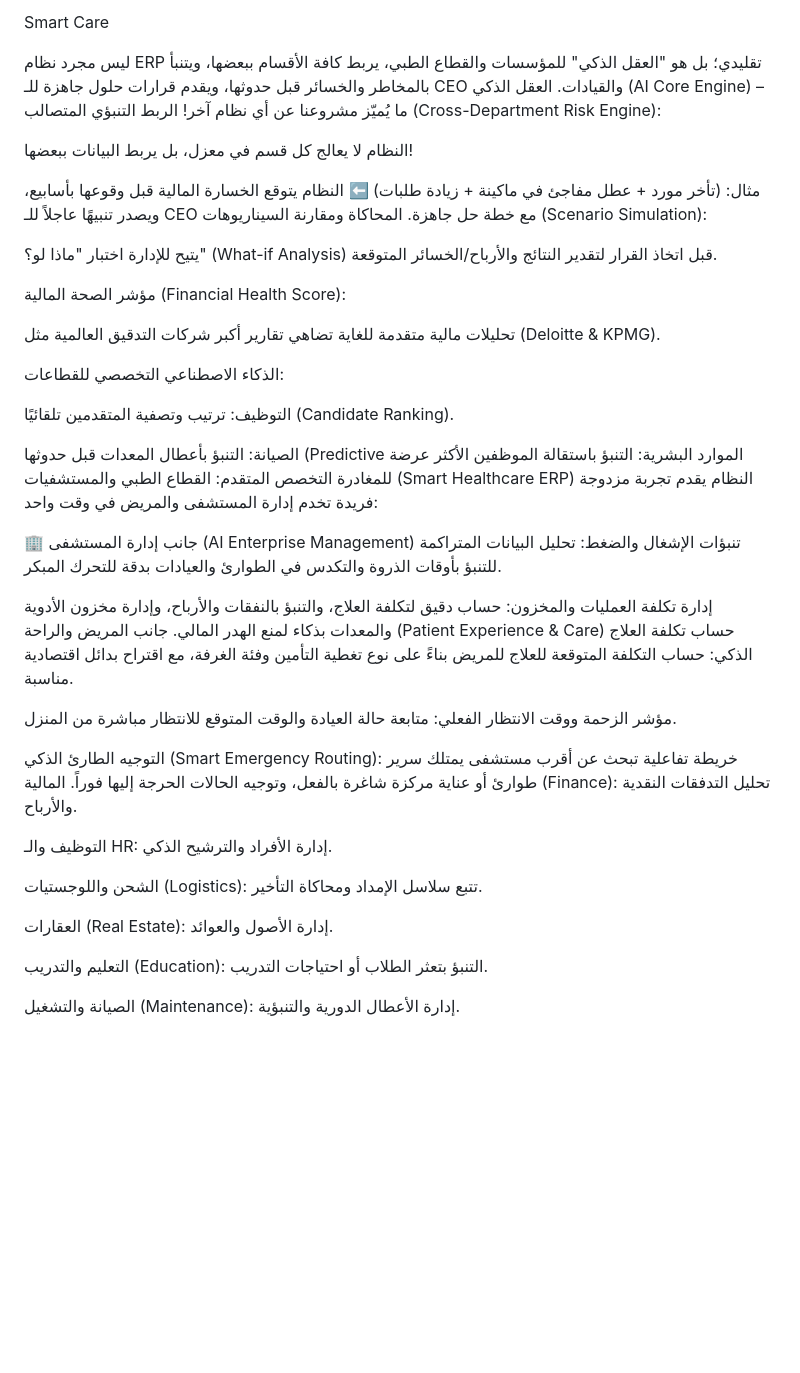
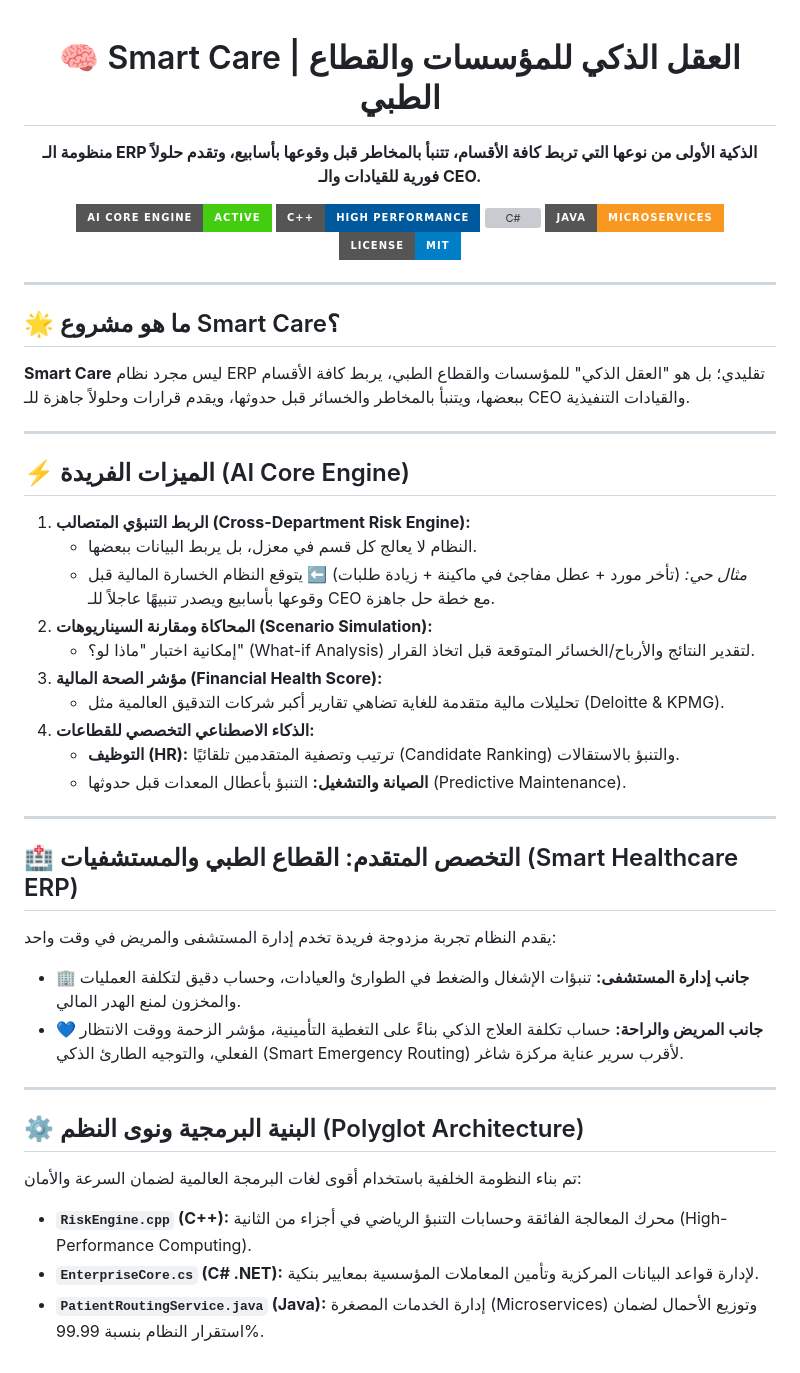
Before and after one commit to ahmed3bdelhamedd/Smart-Care, a Markdown page: README.md, the part around the change. Drawn GitHub-style; badges without logos; blank space fills up the shorter version; grey boxes are pictures that could not be loaded.

```diff
--- a/README.md
+++ b/README.md
@@ -1,47 +1,52 @@
-Smart Care
+<div align="center">
 
-ليس مجرد نظام ERP تقليدي؛ بل هو "العقل الذكي" للمؤسسات والقطاع الطبي، يربط كافة الأقسام ببعضها، ويتنبأ بالمخاطر والخسائر قبل حدوثها، ويقدم قرارات حلول جاهزة للـ CEO والقيادات.
-العقل الذكي (AI Core Engine) – ما يُميّز مشروعنا عن أي نظام آخر!
-الربط التنبؤي المتصالب (Cross-Department Risk Engine):
+# 🧠 Smart Care | العقل الذكي للمؤسسات والقطاع الطبي
 
-النظام لا يعالج كل قسم في معزل، بل يربط البيانات ببعضها!
+<p align="center">
+  <b>منظومة الـ ERP الذكية الأولى من نوعها التي تربط كافة الأقسام، تتنبأ بالمخاطر قبل وقوعها بأسابيع، وتقدم حلولاً فورية للقيادات والـ CEO.</b>
+</p>
 
-مثال: (تأخر مورد + عطل مفاجئ في ماكينة + زيادة طلبات) ⬅️ النظام يتوقع الخسارة المالية قبل وقوعها بأسابيع، ويصدر تنبيهًا عاجلاً للـ CEO مع خطة حل جاهزة.
-المحاكاة ومقارنة السيناريوهات (Scenario Simulation):
+<p align="center">
+  <img src="https://img.shields.io/badge/AI_Core_Engine-Active-success?style=for-the-badge&logo=openai" alt="AI Core">
+  <img src="https://img.shields.io/badge/C++-High_Performance-00599C?style=for-the-badge&logo=cplusplus" alt="C++">
+  <img src="https://img.shields.io/badge/C#-Enterprise_.NET-68217A?style=for-the-badge&logo=csharp" alt="C#">
+  <img src="https://img.shields.io/badge/Java-Microservices-f89820?style=for-the-badge&logo=openjdk" alt="Java">
+  <img src="https://img.shields.io/badge/License-MIT-blue?style=for-the-badge" alt="License">
+</p>
 
-يتيح للإدارة اختبار "ماذا لو؟" (What-if Analysis) قبل اتخاذ القرار لتقدير النتائج والأرباح/الخسائر المتوقعة.
+</div>
 
-مؤشر الصحة المالية (Financial Health Score):
+---
 
-تحليلات مالية متقدمة للغاية تضاهي تقارير أكبر شركات التدقيق العالمية مثل (Deloitte & KPMG).
+## 🌟 ما هو مشروع Smart Care؟
+**Smart Care** ليس مجرد نظام ERP تقليدي؛ بل هو "العقل الذكي" للمؤسسات والقطاع الطبي، يربط كافة الأقسام ببعضها، ويتنبأ بالمخاطر والخسائر قبل حدوثها، ويقدم قرارات وحلولاً جاهزة للـ CEO والقيادات التنفيذية.
 
-الذكاء الاصطناعي التخصصي للقطاعات:
+---
 
-التوظيف: ترتيب وتصفية المتقدمين تلقائيًا (Candidate Ranking).
+## ⚡ الميزات الفريدة (AI Core Engine)
 
-الصيانة: التنبؤ بأعطال المعدات قبل حدوثها (Predictive
-الموارد البشرية: التنبؤ باستقالة الموظفين الأكثر عرضة للمغادرة
-التخصص المتقدم: القطاع الطبي والمستشفيات (Smart Healthcare ERP)
-النظام يقدم تجربة مزدوجة فريدة تخدم إدارة المستشفى والمريض في وقت واحد:
+1. **الربط التنبؤي المتصالب (Cross-Department Risk Engine):**
+   * النظام لا يعالج كل قسم في معزل، بل يربط البيانات ببعضها.
+   * *مثال حي:* (تأخر مورد + عطل مفاجئ في ماكينة + زيادة طلبات) ⬅️ يتوقع النظام الخسارة المالية قبل وقوعها بأسابيع ويصدر تنبيهًا عاجلاً للـ CEO مع خطة حل جاهزة.
+2. **المحاكاة ومقارنة السيناريوهات (Scenario Simulation):**
+   * إمكانية اختبار "ماذا لو؟" (What-if Analysis) لتقدير النتائج والأرباح/الخسائر المتوقعة قبل اتخاذ القرار.
+3. **مؤشر الصحة المالية (Financial Health Score):**
+   * تحليلات مالية متقدمة للغاية تضاهي تقارير أكبر شركات التدقيق العالمية مثل (Deloitte & KPMG).
+4. **الذكاء الاصطناعي التخصصي للقطاعات:**
+   * **التوظيف (HR):** ترتيب وتصفية المتقدمين تلقائيًا (Candidate Ranking) والتنبؤ بالاستقالات.
+   * **الصيانة والتشغيل:** التنبؤ بأعطال المعدات قبل حدوثها (Predictive Maintenance).
 
-🏢 جانب إدارة المستشفى (AI Enterprise Management)
-تنبؤات الإشغال والضغط: تحليل البيانات المتراكمة للتنبؤ بأوقات الذروة والتكدس في الطوارئ والعيادات بدقة للتحرك المبكر.
+---
 
-إدارة تكلفة العمليات والمخزون: حساب دقيق لتكلفة العلاج، والتنبؤ بالنفقات والأرباح، وإدارة مخزون الأدوية والمعدات بذكاء لمنع الهدر المالي.
-جانب المريض والراحة (Patient Experience & Care)
-حساب تكلفة العلاج الذكي: حساب التكلفة المتوقعة للعلاج للمريض بناءً على نوع تغطية التأمين وفئة الغرفة، مع اقتراح بدائل اقتصادية مناسبة.
+## 🏥 التخصص المتقدم: القطاع الطبي والمستشفيات (Smart Healthcare ERP)
+يقدم النظام تجربة مزدوجة فريدة تخدم إدارة المستشفى والمريض في وقت واحد:
+* **🏢 جانب إدارة المستشفى:** تنبؤات الإشغال والضغط في الطوارئ والعيادات، وحساب دقيق لتكلفة العمليات والمخزون لمنع الهدر المالي.
+* **💙 جانب المريض والراحة:** حساب تكلفة العلاج الذكي بناءً على التغطية التأمينية، مؤشر الزحمة ووقت الانتظار الفعلي، والتوجيه الطارئ الذكي (Smart Emergency Routing) لأقرب سرير عناية مركزة شاغر.
 
-مؤشر الزحمة ووقت الانتظار الفعلي: متابعة حالة العيادة والوقت المتوقع للانتظار مباشرة من المنزل.
+---
 
-التوجيه الطارئ الذكي (Smart Emergency Routing): خريطة تفاعلية تبحث عن أقرب مستشفى يمتلك سرير طوارئ أو عناية مركزة شاغرة بالفعل، وتوجيه الحالات الحرجة إليها فوراً.
-المالية (Finance): تحليل التدفقات النقدية والأرباح.
-
-التوظيف والـ HR: إدارة الأفراد والترشيح الذكي.
-
-الشحن واللوجستيات (Logistics): تتبع سلاسل الإمداد ومحاكاة التأخير.
-
-العقارات (Real Estate): إدارة الأصول والعوائد.
-
-التعليم والتدريب (Education): التنبؤ بتعثر الطلاب أو احتياجات التدريب.
-
-الصيانة والتشغيل (Maintenance): إدارة الأعطال الدورية والتنبؤية.
+## ⚙️ البنية البرمجية ونوى النظم (Polyglot Architecture)
+تم بناء النظومة الخلفية باستخدام أقوى لغات البرمجة العالمية لضمان السرعة والأمان:
+* **`RiskEngine.cpp` (C++):** محرك المعالجة الفائقة وحسابات التنبؤ الرياضي في أجزاء من الثانية (High-Performance Computing).
+* **`EnterpriseCore.cs` (C# .NET):** لإدارة قواعد البيانات المركزية وتأمين المعاملات المؤسسية بمعايير بنكية.
+* **`PatientRoutingService.java` (Java):** إدارة الخدمات المصغرة (Microservices) وتوزيع الأحمال لضمان استقرار النظام بنسبة 99.99%.
```
